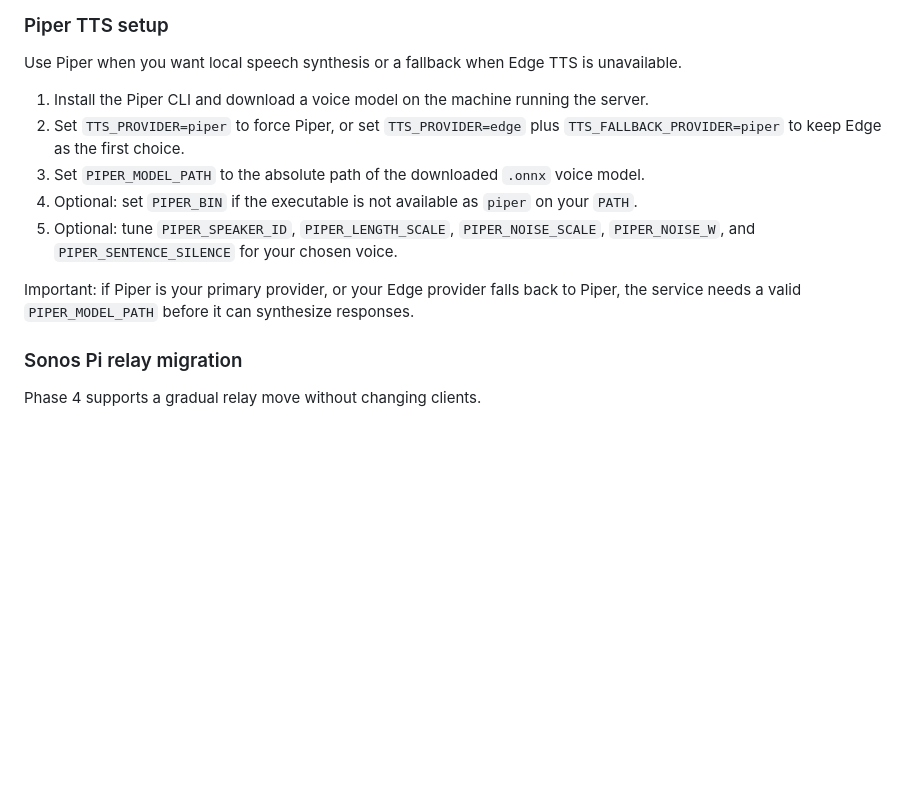
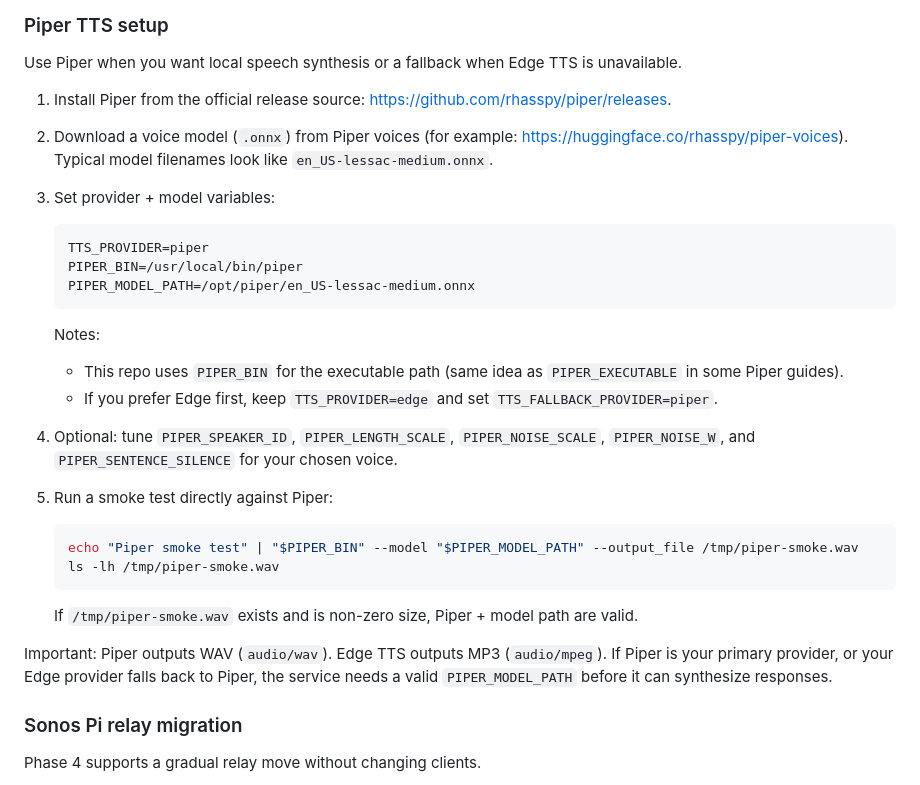
Before and after one commit to brokemac79/openclaw-voice, a Markdown page: README.md, the part around the change. Drawn GitHub-style; blank space fills up the shorter version.

Commit message:
docs: add beginner-friendly Piper setup and smoke test
Expand Piper setup docs with official install source, model path examples, format notes, and a CLI smoke test so first-time users can validate their environment quickly.

Co-Authored-By: Paperclip <noreply@paperclip.ing>

````diff
--- a/README.md
+++ b/README.md
@@ -115,13 +115,32 @@ Ambient mode still keeps manual Enter-triggered recording available in the termi
 
 Use Piper when you want local speech synthesis or a fallback when Edge TTS is unavailable.
 
-1. Install the Piper CLI and download a voice model on the machine running the server.
-2. Set `TTS_PROVIDER=piper` to force Piper, or set `TTS_PROVIDER=edge` plus `TTS_FALLBACK_PROVIDER=piper` to keep Edge as the first choice.
-3. Set `PIPER_MODEL_PATH` to the absolute path of the downloaded `.onnx` voice model.
-4. Optional: set `PIPER_BIN` if the executable is not available as `piper` on your `PATH`.
-5. Optional: tune `PIPER_SPEAKER_ID`, `PIPER_LENGTH_SCALE`, `PIPER_NOISE_SCALE`, `PIPER_NOISE_W`, and `PIPER_SENTENCE_SILENCE` for your chosen voice.
+1. Install Piper from the official release source: <https://github.com/rhasspy/piper/releases>.
+2. Download a voice model (`.onnx`) from Piper voices (for example: <https://huggingface.co/rhasspy/piper-voices>). Typical model filenames look like `en_US-lessac-medium.onnx`.
+3. Set provider + model variables:
 
-Important: if Piper is your primary provider, or your Edge provider falls back to Piper, the service needs a valid `PIPER_MODEL_PATH` before it can synthesize responses.
+   ```bash
+   TTS_PROVIDER=piper
+   PIPER_BIN=/usr/local/bin/piper
+   PIPER_MODEL_PATH=/opt/piper/en_US-lessac-medium.onnx
+   ```
+
+   Notes:
+
+   - This repo uses `PIPER_BIN` for the executable path (same idea as `PIPER_EXECUTABLE` in some Piper guides).
+   - If you prefer Edge first, keep `TTS_PROVIDER=edge` and set `TTS_FALLBACK_PROVIDER=piper`.
+
+4. Optional: tune `PIPER_SPEAKER_ID`, `PIPER_LENGTH_SCALE`, `PIPER_NOISE_SCALE`, `PIPER_NOISE_W`, and `PIPER_SENTENCE_SILENCE` for your chosen voice.
+5. Run a smoke test directly against Piper:
+
+   ```bash
+   echo "Piper smoke test" | "$PIPER_BIN" --model "$PIPER_MODEL_PATH" --output_file /tmp/piper-smoke.wav
+   ls -lh /tmp/piper-smoke.wav
+   ```
+
+   If `/tmp/piper-smoke.wav` exists and is non-zero size, Piper + model path are valid.
+
+Important: Piper outputs WAV (`audio/wav`). Edge TTS outputs MP3 (`audio/mpeg`). If Piper is your primary provider, or your Edge provider falls back to Piper, the service needs a valid `PIPER_MODEL_PATH` before it can synthesize responses.
 
 ### Sonos Pi relay migration
 
````
Also changed, not shown: docs/user-guide.md (+14 -0 lines).
